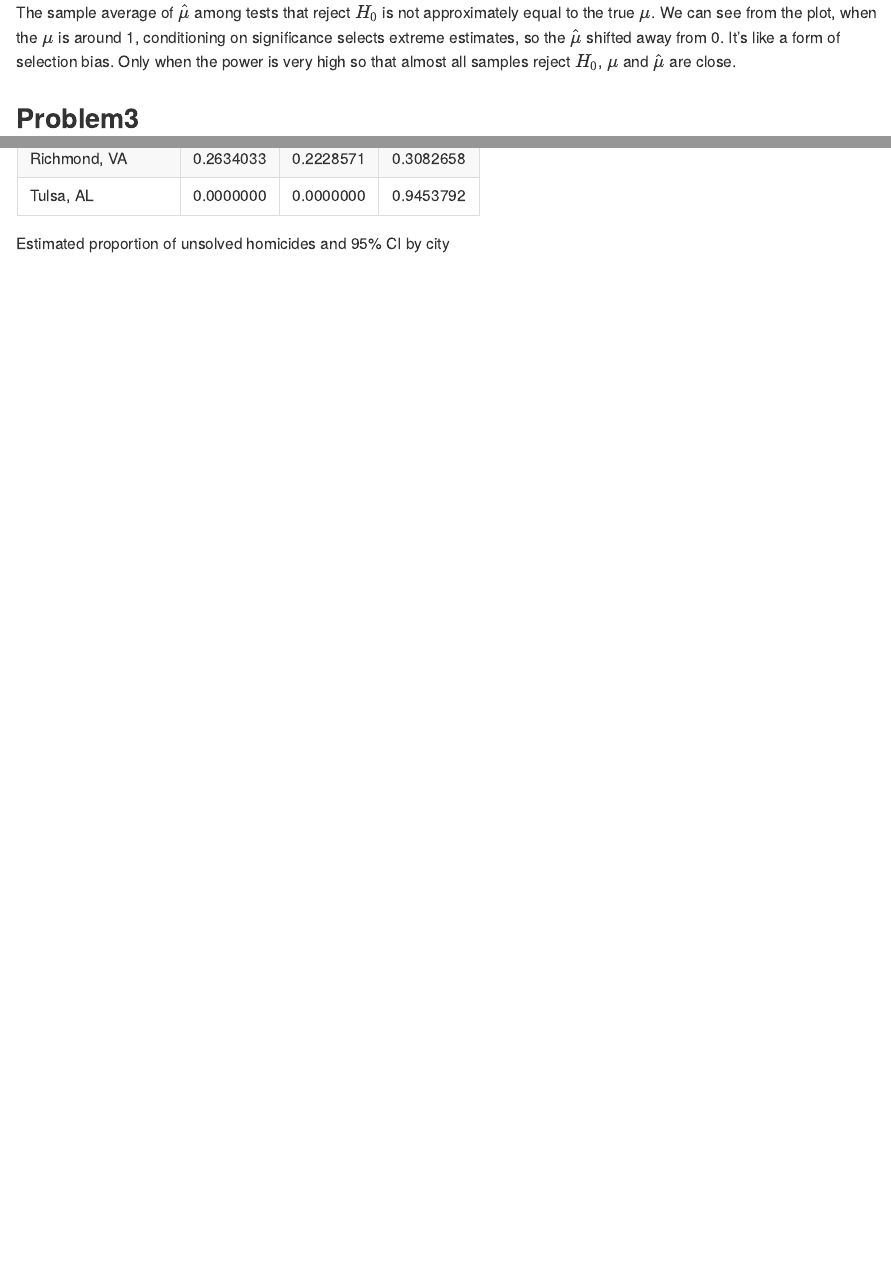
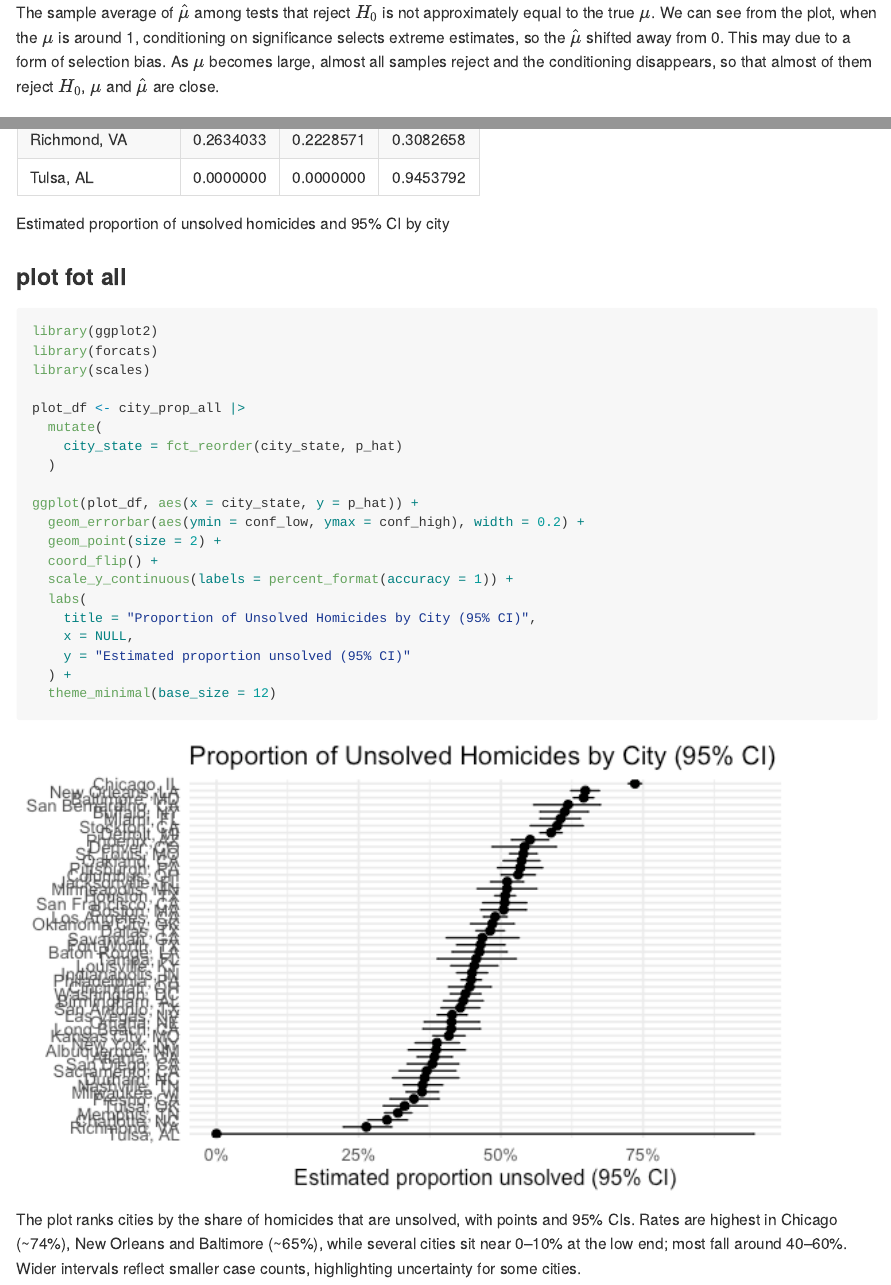
Before and after one commit to chuhan-wch/p8105_hw5_cw3747, an R Markdown document (p8105_hw5_cw3747.Rmd): the page in a window 1100 px wide, from 5610 px down, and a second part further down, joined at a grey line. The pictures show the output file p8105_hw5_cw3747.md that the author committed with the source, drawn offline in the style of GitHub.

Commit message:
plot for all cities prop and CI

````diff
--- a/p8105_hw5_cw3747.Rmd
+++ b/p8105_hw5_cw3747.Rmd
@@ -161,7 +161,7 @@ ggplot(summ_long, aes(mu, value, color = metric)) +
   theme_minimal(base_size = 12)
 ```
 
-The sample average of $\hat{\mu}$ among tests that reject $H_0$ is not approximately equal to the true $\mu$. We can see from the plot, when the $\mu$ is around 1, conditioning on significance selects extreme estimates, so the $\hat{\mu}$ shifted away from 0. It's like a form of selection bias. Only when the power is very high so that almost all samples reject $H_0$, $\mu$ and $\hat{\mu}$ are close.
+The sample average of $\hat{\mu}$ among tests that reject $H_0$ is not approximately equal to the true $\mu$. We can see from the plot, when the $\mu$ is around 1, conditioning on significance selects extreme estimates, so the $\hat{\mu}$ shifted away from 0. This may due to a form of selection bias. As $\mu$ becomes large, almost all samples reject and the conditioning disappears, so that almost of them reject $H_0$, $\mu$ and $\hat{\mu}$ are close.
 
 ## Problem3
 
@@ -293,3 +293,30 @@ knitr::kable(
   caption = "Estimated proportion of unsolved homicides and 95% CI by city"
 )
 ```
+
+### plot fot all
+
+```{r}
+library(ggplot2)
+library(forcats)
+library(scales)
+
+plot_df <- city_prop_all |>
+  mutate(
+    city_state = fct_reorder(city_state, p_hat)
+  )
+
+ggplot(plot_df, aes(x = city_state, y = p_hat)) +
+  geom_errorbar(aes(ymin = conf_low, ymax = conf_high), width = 0.2) +
+  geom_point(size = 2) +
+  coord_flip() +
+  scale_y_continuous(labels = percent_format(accuracy = 1)) +
+  labs(
+    title = "Proportion of Unsolved Homicides by City (95% CI)",
+    x = NULL,
+    y = "Estimated proportion unsolved (95% CI)"
+  ) +
+  theme_minimal(base_size = 12)
+```
+
+The plot ranks cities by the share of homicides that are unsolved, with points and 95% CIs. Rates are highest in Chicago (~74%), New Orleans and Baltimore (~65%), while several cities sit near 0–10% at the low end; most fall around 40–60%. Wider intervals reflect smaller case counts, highlighting uncertainty for some cities.
````
Also changed, not shown: p8105_hw5_cw3747.md, p8105_hw5_cw3747_files/figure-gfm/unnamed-chunk-17-1.png (added), 1 other file.
